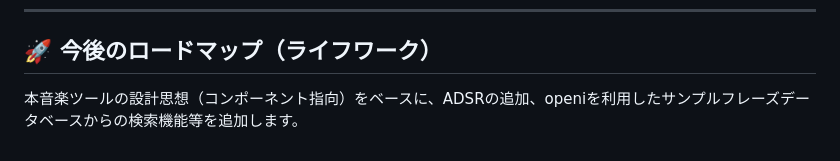
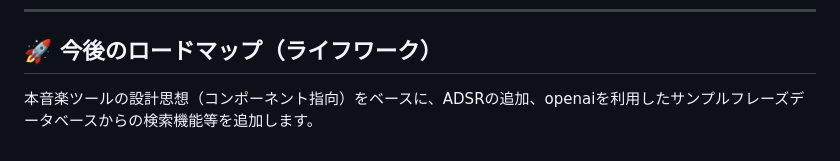
Before and after one commit to yabusan2-dot/my-music-tools, a Markdown page: README.md, the part around the change. Rendered like a GitHub page.

Commit message:
ロードマップ修正
軽微な文言修正

```diff
--- a/README.md
+++ b/README.md
@@ -58,4 +58,4 @@ graph TD
 
 ## 🚀 今後のロードマップ（ライフワーク）
 
-本音楽ツールの設計思想（コンポーネント指向）をベースに、ADSRの追加、openiを利用したサンプルフレーズデータベースからの検索機能等を追加します。
+本音楽ツールの設計思想（コンポーネント指向）をベースに、ADSRの追加、openaiを利用したサンプルフレーズデータベースからの検索機能等を追加します。
```
